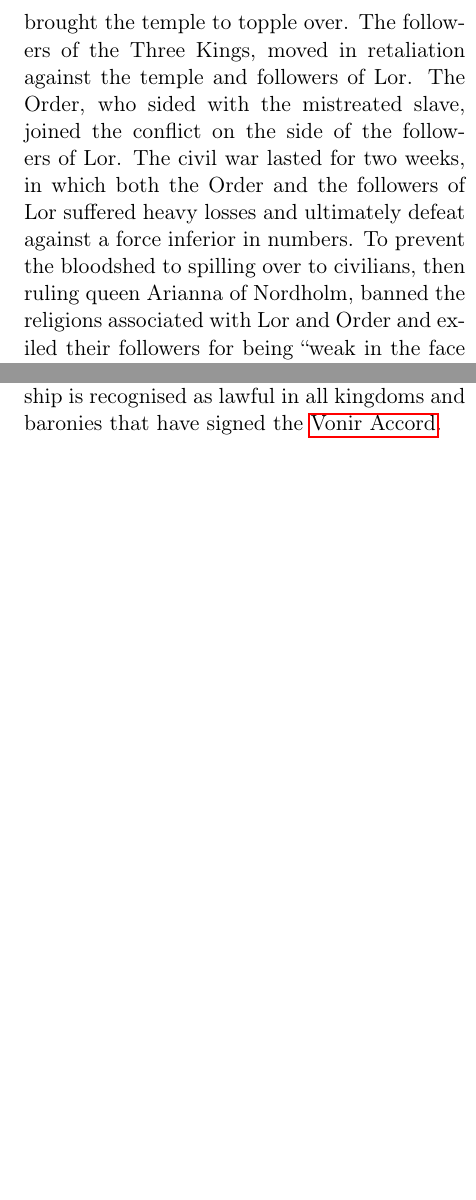
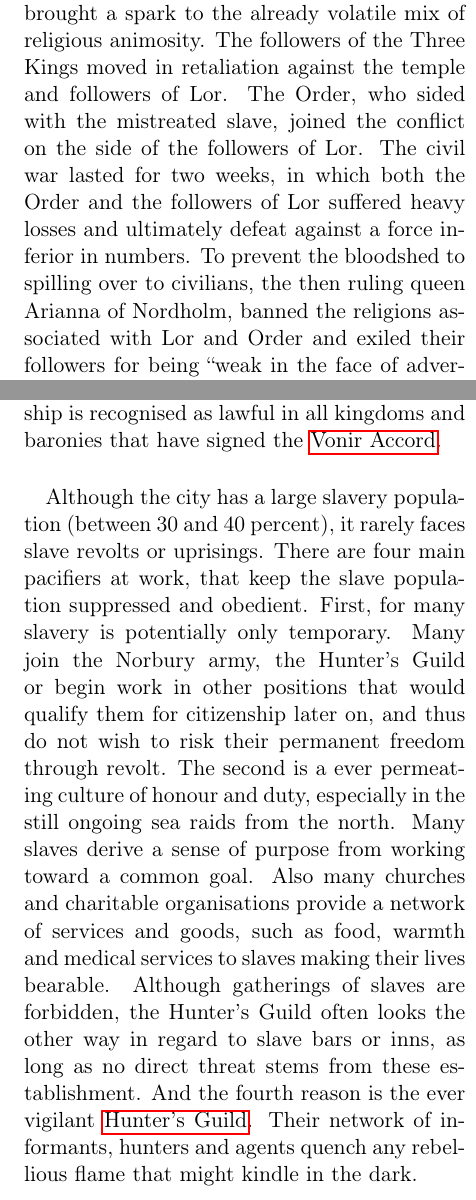
Before and after one commit to n0la/wayfaerersguide-everblack, a LaTeX thesis (wayfaerersguide-everblack.tex, which reads chapters/citykingdoms/norbury.tex): two parts of the columns of pages 75 and 76 of 134, joined at a grey line, cut at the place of the change, the shorter picture padded with empty space. Compiled offline with pdfLaTeX.

Commit message:
fixes, spelling in Norbury upon criticism from rfuentess

```diff
--- a/chapters/citykingdoms/norbury.tex
+++ b/chapters/citykingdoms/norbury.tex
@@ -107,9 +100,0 @@ disobeying him, a paladin of Lor interfered, killing the slave owner in single
-combat. This was the drop that brought the temple to topple over. The
-followers of the Three Kings, moved in retaliation against the temple and
-followers of Lor. The Order, who sided with the mistreated slave, joined the
-conflict on the side of the followers of Lor. The civil war lasted for two
-weeks, in which both the Order and the followers of Lor suffered heavy losses
-and ultimately defeat against a force inferior in numbers. To prevent the
-bloodshed to spilling over to civilians, then ruling queen Arianna of
-Nordholm, banned the religions associated with Lor and Order and exiled their
-followers for being ``weak in the face of adversity''.
@@ -116,3 +107,13 @@ followers for being ``weak in the face of adversity''.
+interfered, killing the slave owner in single combat. This event brought a spark
+to the already volatile mix of religious animosity. The followers of the Three
+Kings moved in retaliation against the temple and followers of Lor. The
+Order, who sided with the mistreated slave, joined the conflict on the side of
+the followers of Lor. The civil war lasted for two weeks, in which both the
+Order and the followers of Lor suffered heavy losses and ultimately defeat
+against a force inferior in numbers. To prevent the bloodshed to spilling over
+to civilians, the then ruling queen Arianna of Nordholm, banned the religions
+associated with Lor and Order and exiled their followers for being ``weak in
+the face of adversity''.
 
 This conflict has long passed, but still the prevailing attitude in Norbury is
 that followers of the Order and Lor were, and are still, weak and not worthy
@@ -190,6 +192,23 @@ most of the slaves remain within the city and contribute to the city. Slave
 ownership is recognised as lawful in all kingdoms and baronies that have
 signed the \hyperref[sec:Vonir Accord]{Vonir Accord}.
 
+Although the city has a large slavery population (between 30 and 40 percent),
+it rarely faces slave revolts or uprisings. There are four main pacifiers at
+work, that keep the slave population suppressed and obedient. First, for many
+slavery is potentially only temporary. Many join the Norbury army, the
+Hunter's Guild or begin work in other positions that would qualify them for
+citizenship later on, and thus do not wish to risk their permanent freedom
+through revolt. The second is a ever permeating culture of honour and duty,
+especially in the still ongoing sea raids from the north. Many slaves derive a
+sense of purpose from working toward a common goal. Also many churches and
+charitable organisations provide a network of services and goods, such as
+food, warmth and medical services to slaves making their lives bearable.
+Although gatherings of slaves are forbidden, the Hunter's Guild often looks
+the other way in regard to slave bars or inns, as long as no direct threat
+stems from these establishment. And the fourth reason is the ever vigilant
+\nameref{sec:Hunters Guild}. Their network of informants, hunters and agents
+quench any rebellious flame that might kindle in the dark.
+
 \subsubsection{Population}
 
 Norbury, and its outlying villages, houses roughly 4 million people. Of which
```
Also changed, not shown: chapters/citykingdoms/norbury.tex (13 more changed lines).
